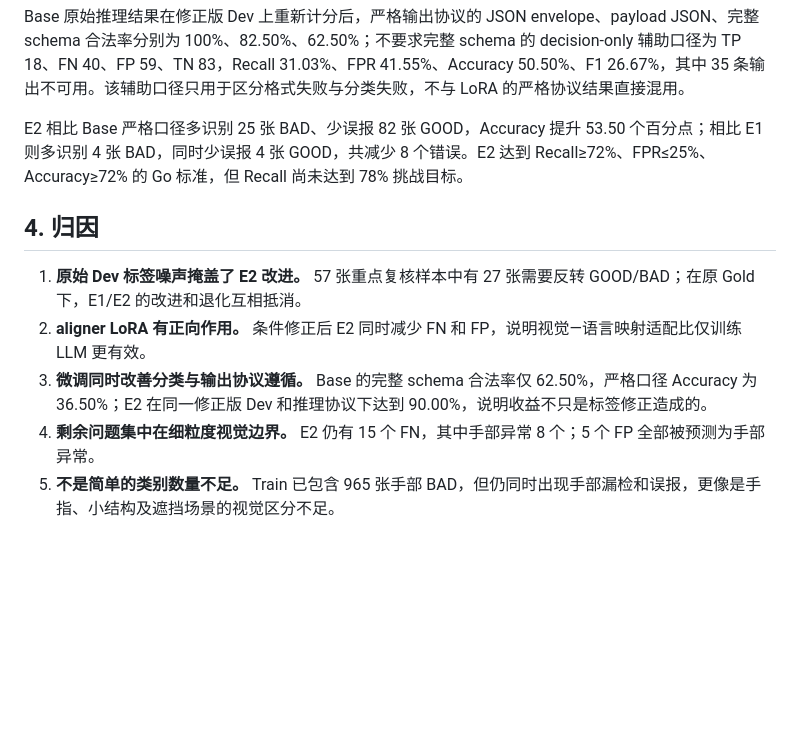
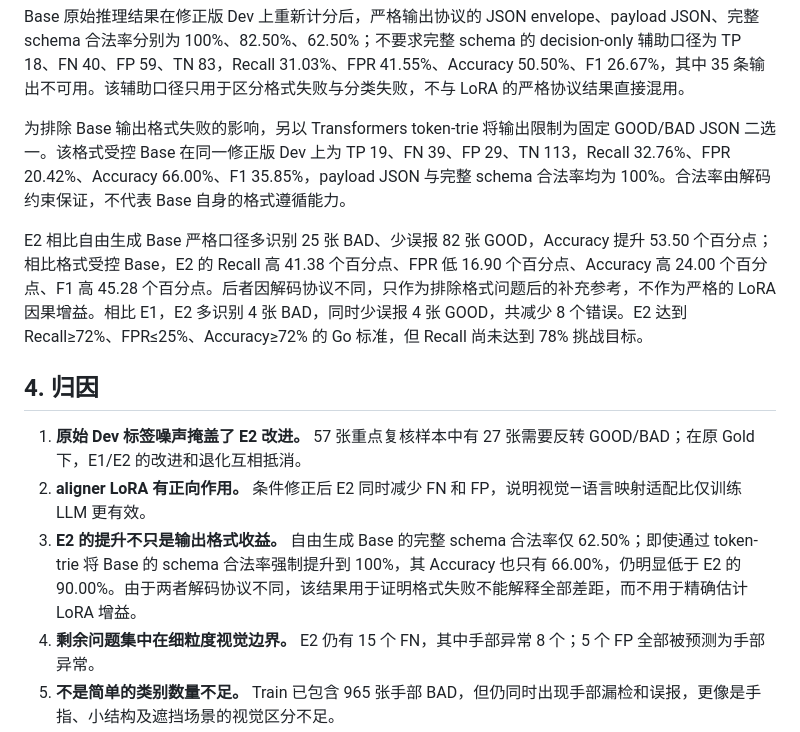
Before and after one commit to IcelandBee/sft, a Markdown page: docs/experiments/2026-07-22-e2-aligner-lora-training-report.md, the part around the change. Rendered like a GitHub page; blank space fills up the shorter version.

Commit message:
docs: record constrained base baseline

```diff
--- a/docs/experiments/2026-07-22-e2-aligner-lora-training-report.md
+++ b/docs/experiments/2026-07-22-e2-aligner-lora-training-report.md
@@ -58,13 +58,15 @@ User prompt：
 
 Base 原始推理结果在修正版 Dev 上重新计分后，严格输出协议的 JSON envelope、payload JSON、完整 schema 合法率分别为 100%、82.50%、62.50%；不要求完整 schema 的 decision-only 辅助口径为 TP 18、FN 40、FP 59、TN 83，Recall 31.03%、FPR 41.55%、Accuracy 50.50%、F1 26.67%，其中 35 条输出不可用。该辅助口径只用于区分格式失败与分类失败，不与 LoRA 的严格协议结果直接混用。
 
-E2 相比 Base 严格口径多识别 25 张 BAD、少误报 82 张 GOOD，Accuracy 提升 53.50 个百分点；相比 E1 则多识别 4 张 BAD，同时少误报 4 张 GOOD，共减少 8 个错误。E2 达到 Recall≥72%、FPR≤25%、Accuracy≥72% 的 Go 标准，但 Recall 尚未达到 78% 挑战目标。
+为排除 Base 输出格式失败的影响，另以 Transformers token-trie 将输出限制为固定 GOOD/BAD JSON 二选一。该格式受控 Base 在同一修正版 Dev 上为 TP 19、FN 39、FP 29、TN 113，Recall 32.76%、FPR 20.42%、Accuracy 66.00%、F1 35.85%，payload JSON 与完整 schema 合法率均为 100%。合法率由解码约束保证，不代表 Base 自身的格式遵循能力。
+
+E2 相比自由生成 Base 严格口径多识别 25 张 BAD、少误报 82 张 GOOD，Accuracy 提升 53.50 个百分点；相比格式受控 Base，E2 的 Recall 高 41.38 个百分点、FPR 低 16.90 个百分点、Accuracy 高 24.00 个百分点、F1 高 45.28 个百分点。后者因解码协议不同，只作为排除格式问题后的补充参考，不作为严格的 LoRA 因果增益。相比 E1，E2 多识别 4 张 BAD，同时少误报 4 张 GOOD，共减少 8 个错误。E2 达到 Recall≥72%、FPR≤25%、Accuracy≥72% 的 Go 标准，但 Recall 尚未达到 78% 挑战目标。
 
 ## 4. 归因
 
 1. **原始 Dev 标签噪声掩盖了 E2 改进。** 57 张重点复核样本中有 27 张需要反转 GOOD/BAD；在原 Gold 下，E1/E2 的改进和退化互相抵消。
 2. **aligner LoRA 有正向作用。** 条件修正后 E2 同时减少 FN 和 FP，说明视觉—语言映射适配比仅训练 LLM 更有效。
-3. **微调同时改善分类与输出协议遵循。** Base 的完整 schema 合法率仅 62.50%，严格口径 Accuracy 为 36.50%；E2 在同一修正版 Dev 和推理协议下达到 90.00%，说明收益不只是标签修正造成的。
+3. **E2 的提升不只是输出格式收益。** 自由生成 Base 的完整 schema 合法率仅 62.50%；即使通过 token-trie 将 Base 的 schema 合法率强制提升到 100%，其 Accuracy 也只有 66.00%，仍明显低于 E2 的 90.00%。由于两者解码协议不同，该结果用于证明格式失败不能解释全部差距，而不用于精确估计 LoRA 增益。
 4. **剩余问题集中在细粒度视觉边界。** E2 仍有 15 个 FN，其中手部异常 8 个；5 个 FP 全部被预测为手部异常。
 5. **不是简单的类别数量不足。** Train 已包含 965 张手部 BAD，但仍同时出现手部漏检和误报，更像是手指、小结构及遮挡场景的视觉区分不足。
 6. **修正指标仍是开发口径。** 本次只定向复核了 E1/E2 的 57 张重点样本，其余 143 张未逐张重标；最终泛化能力仍需由修正后的隔离 Test 验证。
```
Also changed, not shown: docs/experiments/2026-07-22-dev-label-review-record.md (+6 -2 lines), docs/experiments/2026-07-22-e3-vit-lora-training-report.md (+3 -1 lines).
